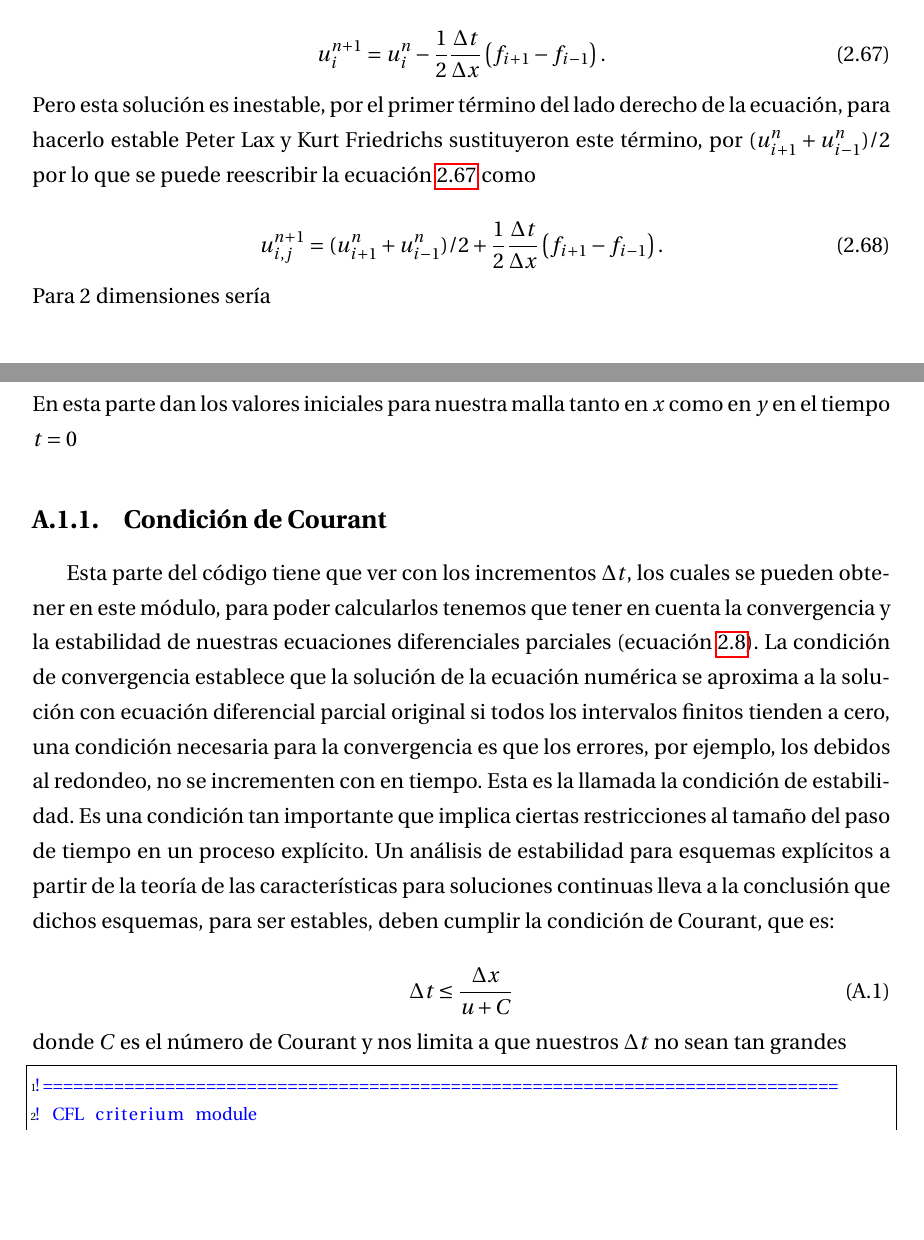
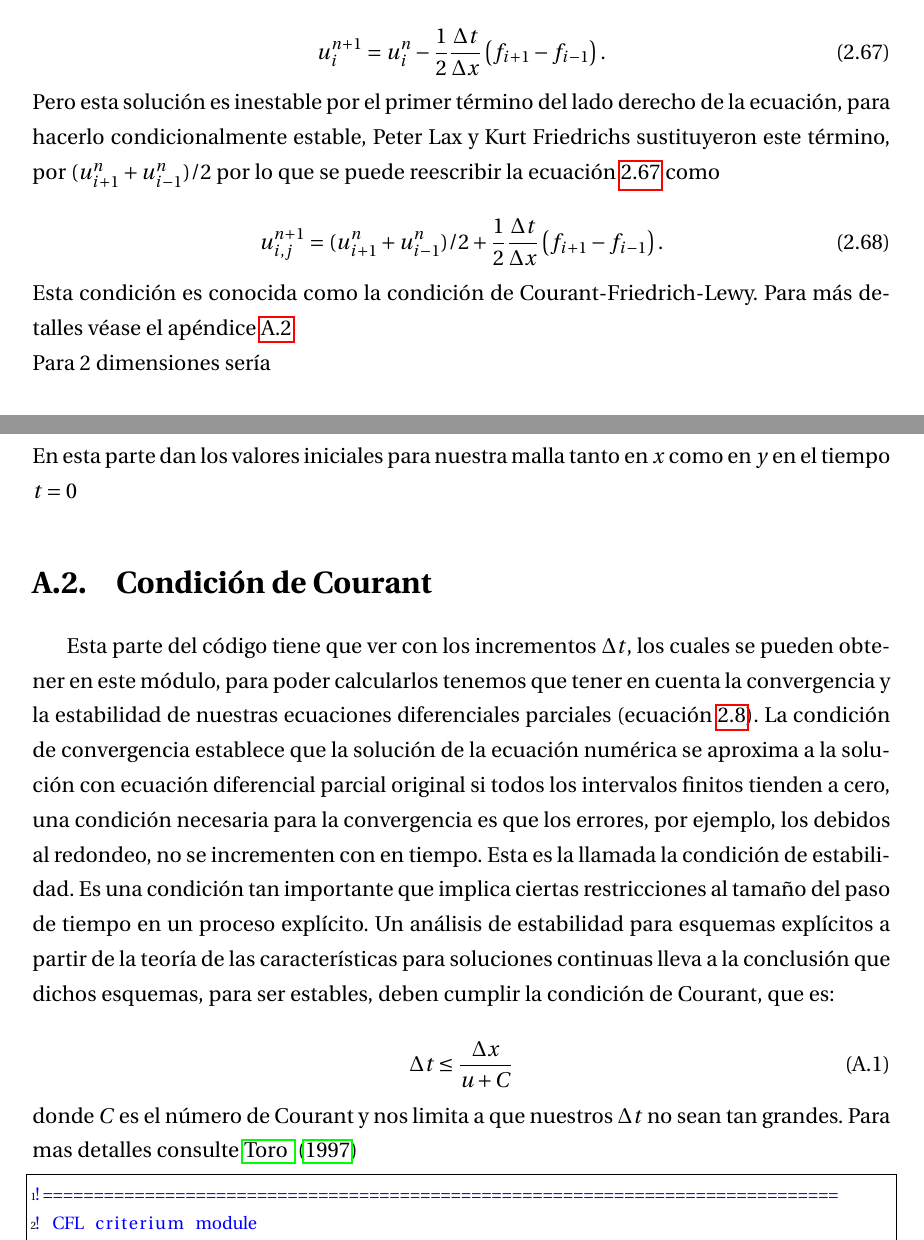
Before and after one commit to gmtw/Tesina_Fisica, a LaTeX book (main.tex): two parts of pages 32 and 90 of 112, joined at a grey line, cut so that both start at the same text, the shorter picture padded with empty space. Compiled offline with pdfLaTeX.

Commit message:
Updates from Overleaf

```diff
--- a/main.tex
+++ b/main.tex
@@ -1022,12 +1022,14 @@ u_{i} , u_{i-1}\right) =\frac{1}{2} \left(f_{i} - f_{i-1} \right)
 u_i^{n+1} = u_i^{n} - \frac{1}{2}\frac{\Delta t}{\Delta x} \left(f_{i+1} - f_{i-1} \right).
 \end{equation}
 
-\noindent Pero esta solución es inestable, por el primer término del lado derecho de la ecuación, para hacerlo estable Peter Lax y Kurt Friedrichs sustituyeron este término, por $(u_{i+1}^n+u_{i-1}^n)/2$  por lo que se puede
-reescribir la ecuación \ref{ec_inestable} como
+\noindent Pero esta solución es inestable por el primer término del lado derecho de la ecuación, para hacerlo
+condicionalmente estable, Peter Lax y Kurt Friedrichs sustituyeron este término, por $(u_{i+1}^n+u_{i-1}^n)/2$  por lo que se puede reescribir la ecuación \ref{ec_inestable} como
 
 \begin{equation}\label{ec_estable}
   u_{i,j}^{n+1} =(u_{i+1}^n+u_{i-1}^n)/2 + \frac{1}{2}\frac{\Delta t}{\Delta x} \left(f_{i+1} - f_{i-1} \right).
 \end{equation}
+
+\noindent Esta condición es conocida como la condición de Courant-Friedrich-Lewy. Para más detalles véase el apéndice \ref{Ap:Condicion_Courant}
 
 \noindent Para 2 dimensiones sería
 
@@ -2992,7 +2994,7 @@ como en $y$ $(v_x, v_y)$, la presión $(p)$ y $\Gamma$. Con estas constantes dad
 En esta parte dan los valores iniciales para nuestra malla tanto en $x$ como en $y$ en el tiempo $t=0$
 
 %----------------------------------------------------------------------------------------------
-\subsection{Condición de Courant}
+\section{Condición de Courant}\label{Ap:Condicion_Courant}
 %----------------------------------------------------------------------------------------------
 Esta parte del código tiene que ver con los incrementos $\Delta t$, los cuales se pueden obtener en este módulo, para poder calcularlos tenemos que tener en cuenta la convergencia
 y la estabilidad de nuestras ecuaciones diferenciales parciales (ecuación \ref{euler_cartesianas}). La condición de convergencia establece que la solución de la ecuación numérica se aproxima a la solución con ecuación
@@ -3005,7 +3007,8 @@ explícitos a partir de la teoría de las características para soluciones conti
 \Delta t \leq \frac{\Delta x}{u+C}
 \end{equation}
 
-\noindent donde $C$ es el número de Courant y nos limita a que nuestros $\Delta t$ no sean tan grandes
+\noindent donde $C$ es el número de Courant y nos limita a que nuestros $\Delta t$ no sean tan grandes. Para mas detalles
+consulte \cite{Toro1997}
 \begin{lstlisting}[frame=single]
 !==============================================================================
 ! CFL criterium module
```
Also changed, not shown: main.tex (2 more changed lines).
